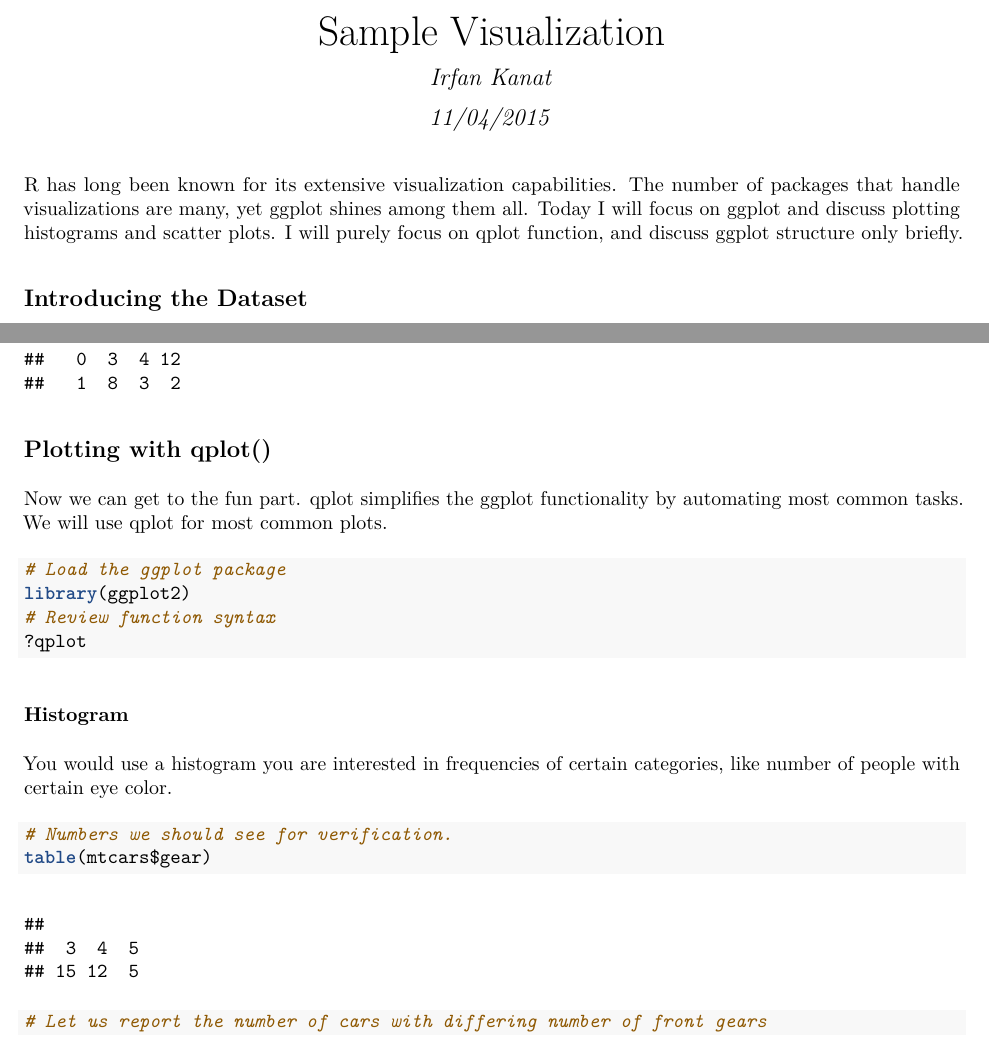
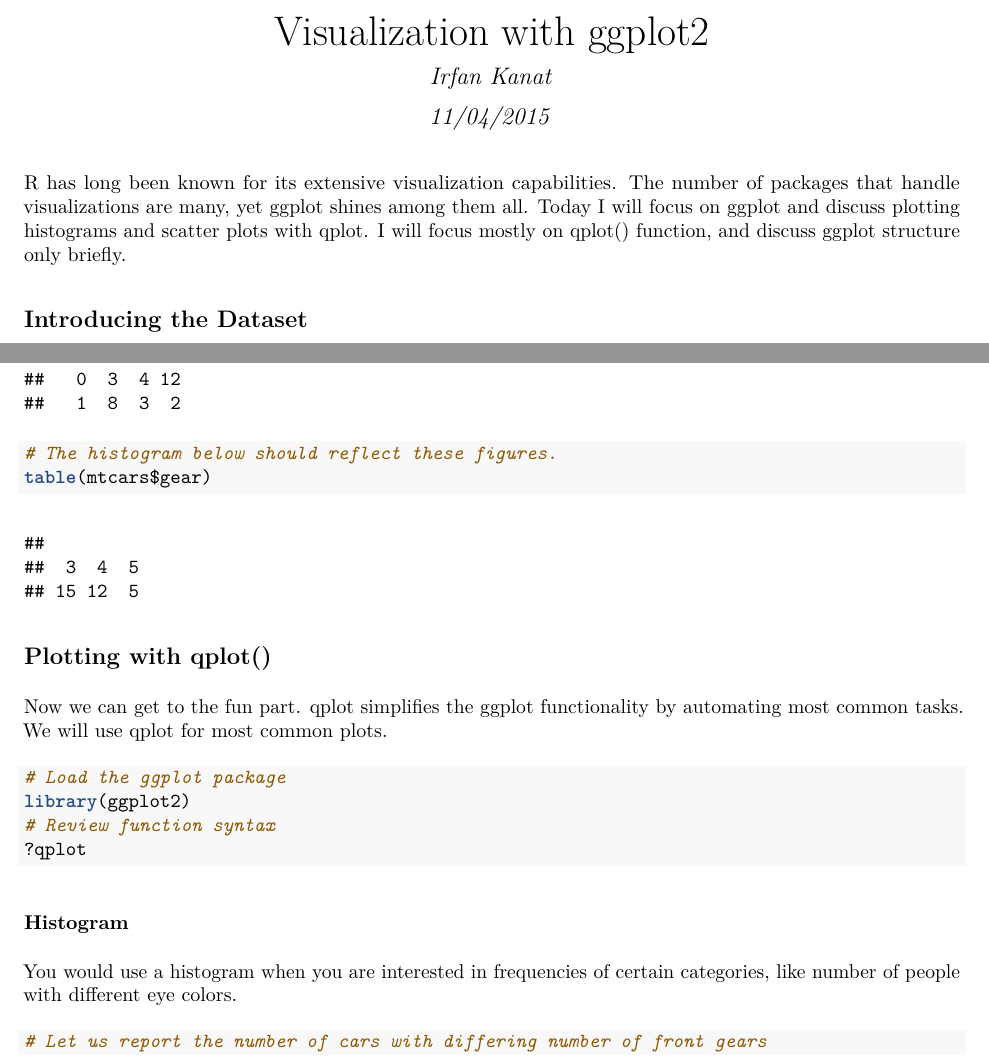
Before and after one commit to iekanat/rworkshop, an R Markdown document (4_Visualizations.Rmd): two parts of pages 1 and 2 of 7, joined at a grey line, cut at the place of the change. The pictures show the output file 4_Visualizations.pdf that the author committed with the source.

Commit message:
Tweaking Visualization Examples

````diff
--- a/4_Visualizations.Rmd
+++ b/4_Visualizations.Rmd
@@ -1,5 +1,5 @@
 ---
-title: "Sample Visualization"
+title: "Visualization with ggplot2"
 author: "Irfan Kanat"
 date: "11/04/2015"
 output:
@@ -10,7 +10,7 @@ output:
 ---
 
 
-R has long been known for its extensive visualization capabilities. The number of packages that handle visualizations are many, yet ggplot shines among them all. Today I will focus on ggplot and discuss plotting histograms and scatter plots. I will purely focus on qplot function, and discuss ggplot structure only briefly.
+R has long been known for its extensive visualization capabilities. The number of packages that handle visualizations are many, yet ggplot shines among them all. Today I will focus on ggplot and discuss plotting histograms and scatter plots with qplot. I will focus mostly on qplot() function, and discuss ggplot structure only briefly.
 
 ## Introducing the Dataset
 
@@ -37,6 +37,9 @@ summary(mtcars)
 cor(mtcars[,1:4])
 # bivariate comparisons of categorical variables
 table(mtcars[,c("am","cyl")])
+
+# The histogram below should reflect these figures.
+table(mtcars$gear)
 ```
 
 ## Plotting with qplot()
@@ -52,11 +55,9 @@ library(ggplot2)
 
 ### Histogram
 
-You would use a histogram you are interested in frequencies of certain categories, like number of people with certain eye color.
+You would use a histogram when you are interested in frequencies of certain categories, like number of people with different eye colors.
 
 ```{r}
-# Numbers we should see for verification.
-table(mtcars$gear)
 # Let us report the number of cars with differing number of front gears
 qplot(factor(gear), data=mtcars, geom="bar") # used factor to declare categorical
 ```
````
Also changed, not shown: 4_Visualizations.pdf.
